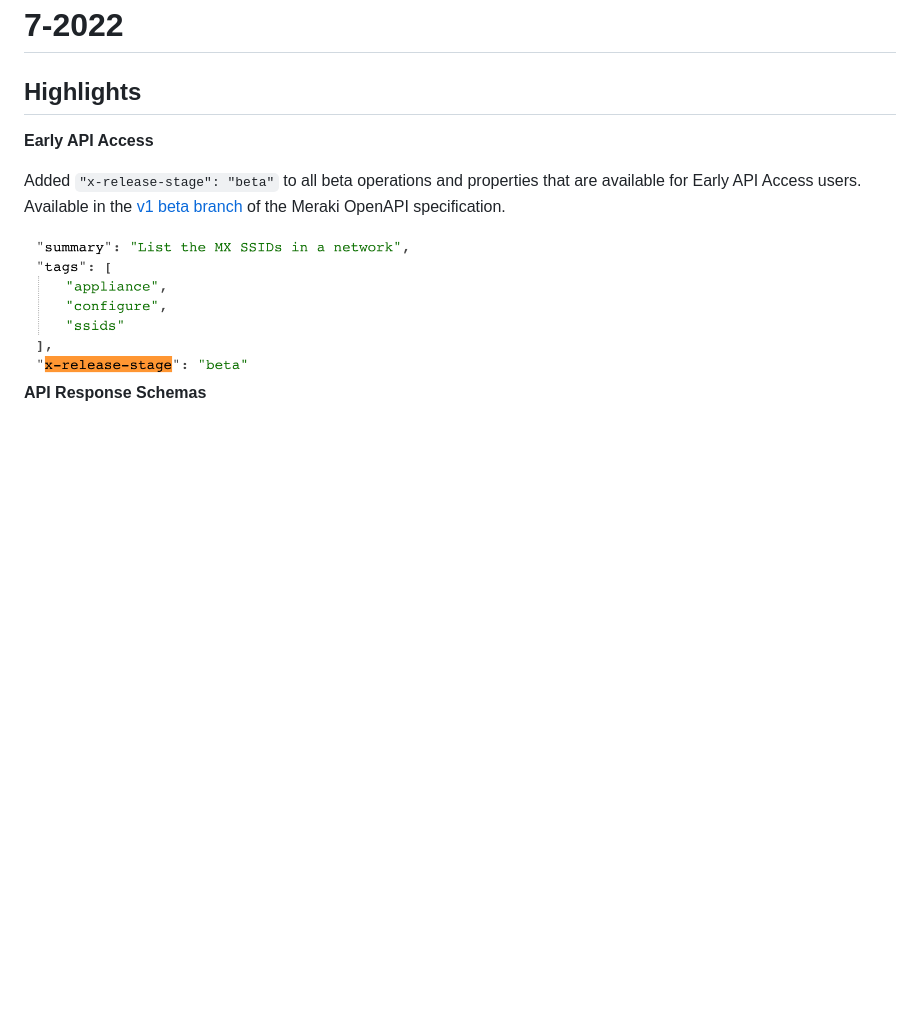
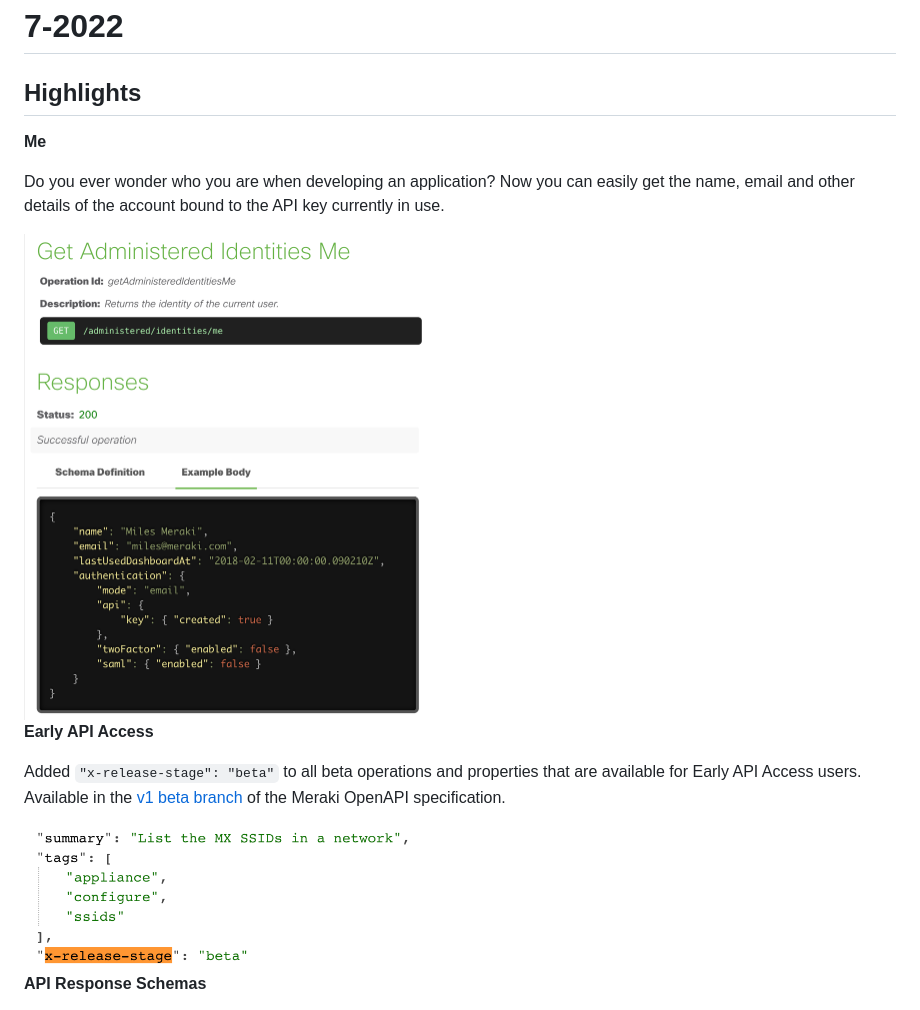
Before and after one commit to CiscoDevNet/Meraki-Portal-What-s-New-Changelog, a Markdown page: documents/2022.md, the part around the change. GitHub-like rendering; pictures changed too: images/meraki-api-me.png (added); blank space fills up the shorter version.

Commit message:
me

```diff
--- a/documents/2022.md
+++ b/documents/2022.md
@@ -2,6 +2,12 @@
 
 
 ## Highlights
+
+**Me**
+
+Do you ever wonder who you are when developing an application? Now you can easily get the name, email and other details of the account bound to the API key currently in use.
+
+<img src="../images/meraki-api-me.png" width="400px">
 
 **Early API Access**
 
```
